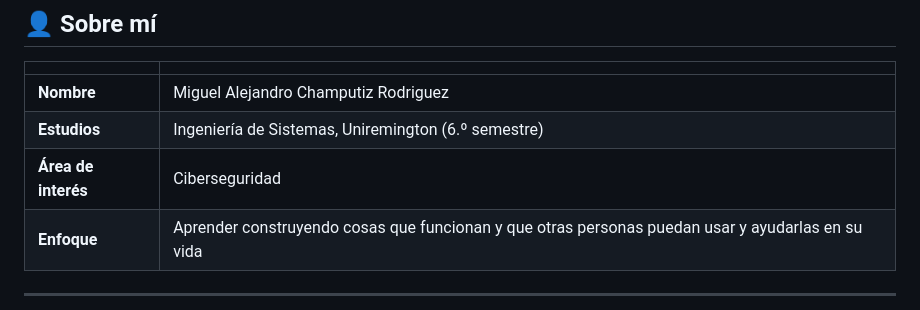
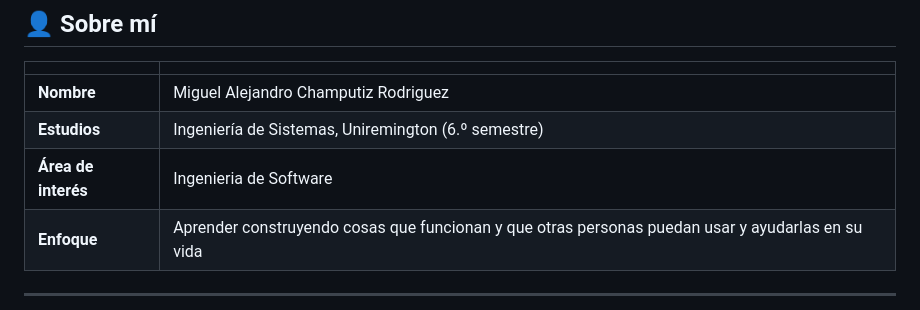
Before and after one commit to XxAlejandroxX456/orvexx, a Markdown page: README.md, the part around the change. Rendered like a GitHub page.

Commit message:
Mi primer portafolio en github

```diff
--- a/README.md
+++ b/README.md
@@ -11,7 +11,7 @@ Portafolio personal de un estudiante de **Ingeniería de Sistemas** interesado e
 |---|---|
 | **Nombre** | Miguel Alejandro Champutiz Rodriguez |
 | **Estudios** | Ingeniería de Sistemas, Uniremington (6.º semestre) |
-| **Área de interés** | Ciberseguridad |
+| **Área de interés** | Ingenieria de Software|
 | **Enfoque** | Aprender construyendo cosas que funcionan y que otras personas puedan usar y ayudarlas en su vida  |
 
 ---
```
